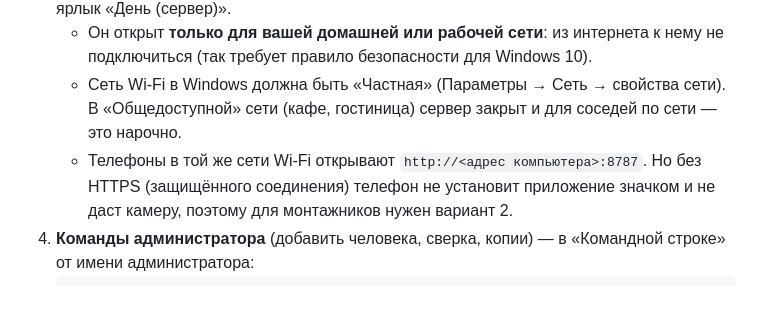
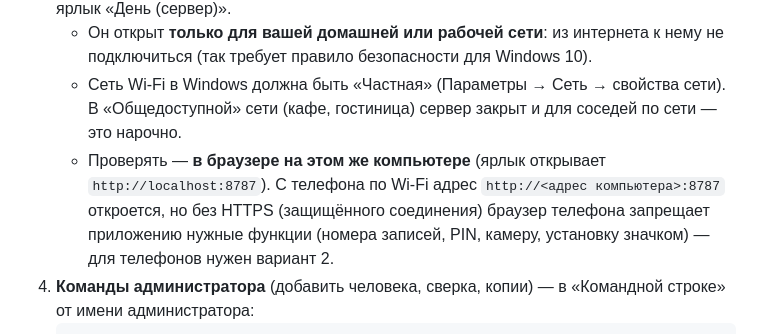
Before and after one commit to sharinskiy888-art/den-ezhednevnik, a Markdown page: deploy/README.md, the part around the change. Rendered like a GitHub page; blank space fills up the shorter version.

Commit message:
Инструкция: проверка на Windows — в браузере этого же компьютера, телефонам нужен HTTPS
Co-Authored-By: Claude Opus 5.5 (1M context) <noreply@anthropic.com>
Claude-Session: https://claude.ai/code/session_01RoizAQdYMf7MAvCvVVr5Gp

````diff
--- a/deploy/README.md
+++ b/deploy/README.md
@@ -8,7 +8,7 @@
 3. Готово: сервер запускается сам при каждом включении компьютера. На рабочем столе — ярлык «День (сервер)».
    - Он открыт **только для вашей домашней или рабочей сети**: из интернета к нему не подключиться (так требует правило безопасности для Windows 10).
    - Сеть Wi-Fi в Windows должна быть «Частная» (Параметры → Сеть → свойства сети). В «Общедоступной» сети (кафе, гостиница) сервер закрыт и для соседей по сети — это нарочно.
-   - Телефоны в той же сети Wi-Fi открывают `http://<адрес компьютера>:8787`. Но без HTTPS (защищённого соединения) телефон не установит приложение значком и не даст камеру, поэтому для монтажников нужен вариант 2.
+   - Проверять — **в браузере на этом же компьютере** (ярлык открывает `http://localhost:8787`). С телефона по Wi-Fi адрес `http://<адрес компьютера>:8787` откроется, но без HTTPS (защищённого соединения) браузер телефона запрещает приложению нужные функции (номера записей, PIN, камеру, установку значком) — для телефонов нужен вариант 2.
 4. **Команды администратора** (добавить человека, сверка, копии) — в «Командной строке» от имени администратора:
    ```
    cd "C:\Program Files\Den"
````
